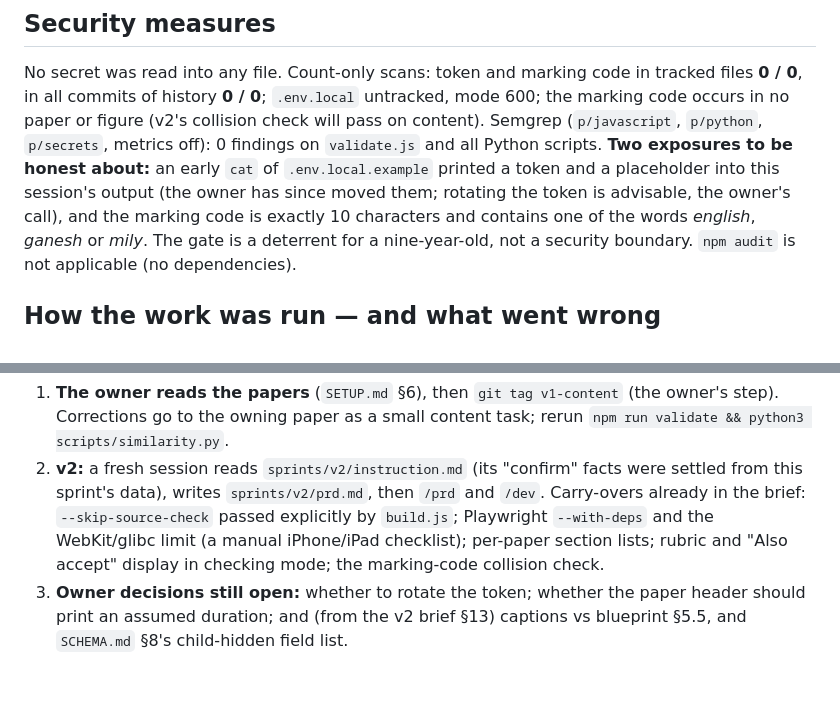
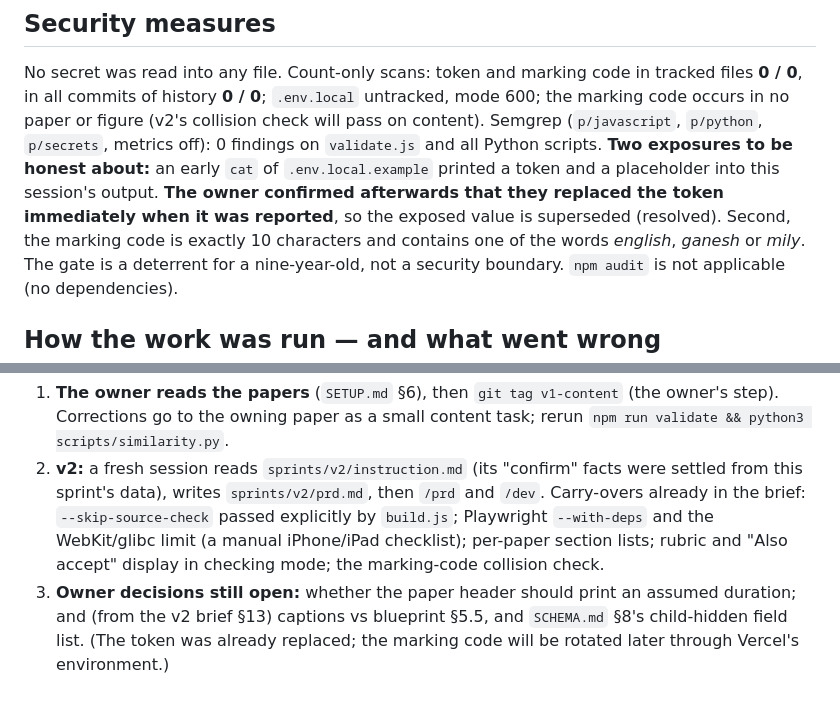
Before and after one commit to manisankar19/mily-english-abhyas, a Markdown page: sprints/v1/walkthrough.md, 2 parts joined by grey strips. Rendered like a GitHub page.

Commit message:
Docs: record that the owner replaced the exposed token immediately
The PRD and walkthrough said rotating the token was still advisable after it appeared in a session
transcript. The owner confirmed they replaced it as soon as it was reported, so the exposure is
resolved. Recorded as the owner's statement (not independently checked). The marking code is a
separate item and is still to be rotated later through Vercel's environment.

Co-Authored-By: Claude Sonnet 5 <noreply@anthropic.com>
Claude-Session: https://claude.ai/code/session_01GV4FjY9S7Dud9sZZYehyC2

```diff
--- a/sprints/v1/walkthrough.md
+++ b/sprints/v1/walkthrough.md
@@ -124,7 +124,8 @@ No secret was read into any file. Count-only scans: token and marking code in tr
 **0 / 0**; `.env.local` untracked, mode 600; the marking code occurs in no paper or figure (v2's collision check will pass on
 content). Semgrep (`p/javascript`, `p/python`, `p/secrets`, metrics off): 0 findings on `validate.js` and all Python scripts.
 **Two exposures to be honest about:** an early `cat` of `.env.local.example` printed a token and a placeholder into this
-session's output (the owner has since moved them; rotating the token is advisable, the owner's call), and the marking code is
+session's output. **The owner confirmed afterwards that they replaced the token immediately when it was reported**, so the
+exposed value is superseded (resolved). Second, the marking code is
 exactly 10 characters and contains one of the words *english*, *ganesh* or *mily*. The gate is a deterrent for a nine-year-old,
 not a security boundary. `npm audit` is not applicable (no dependencies).
 
@@ -173,5 +174,6 @@ not a security boundary. `npm audit` is not applicable (no dependencies).
    `sprints/v2/prd.md`, then `/prd` and `/dev`. Carry-overs already in the brief: `--skip-source-check` passed explicitly by
    `build.js`; Playwright `--with-deps` and the WebKit/glibc limit (a manual iPhone/iPad checklist); per-paper section lists;
    rubric and "Also accept" display in checking mode; the marking-code collision check.
-3. **Owner decisions still open:** whether to rotate the token; whether the paper header should print an assumed duration;
-   and (from the v2 brief §13) captions vs blueprint §5.5, and `SCHEMA.md` §8's child-hidden field list.
+3. **Owner decisions still open:** whether the paper header should print an assumed duration; and (from the v2 brief §13)
+   captions vs blueprint §5.5, and `SCHEMA.md` §8's child-hidden field list. (The token was already replaced; the marking
+   code will be rotated later through Vercel's environment.)
```
Also changed, not shown: sprints/v1/prd.md (+4 -1 lines).
